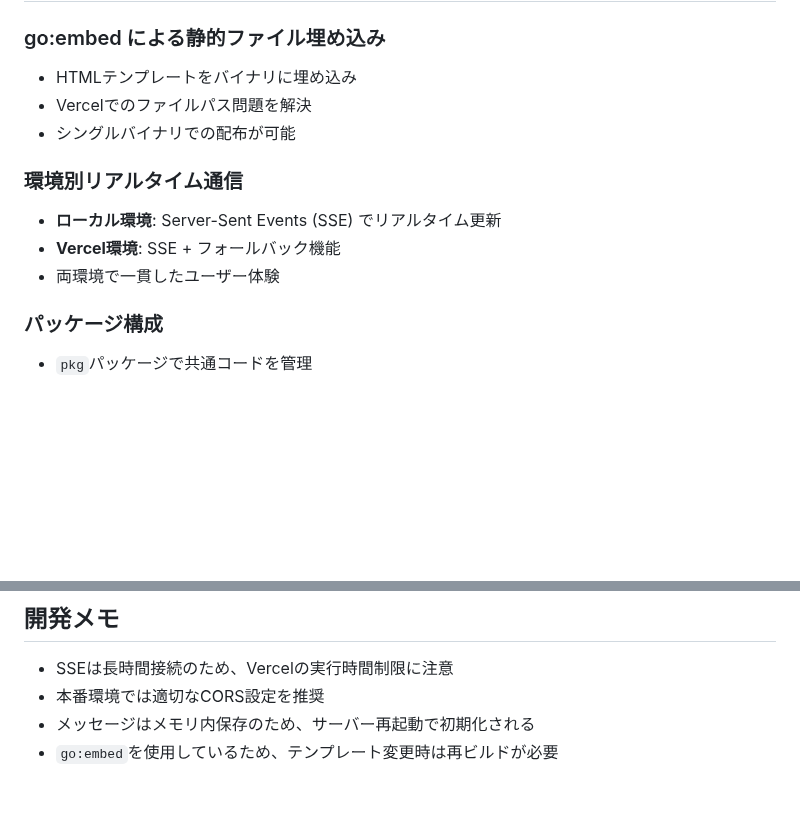
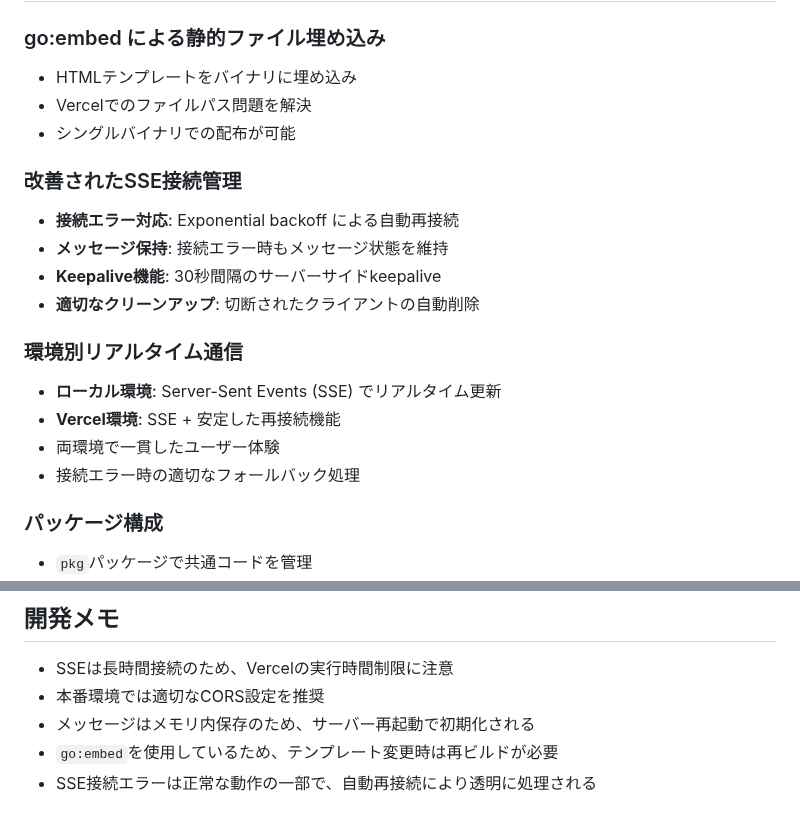
Before and after one commit to saicologic/webhook-test, a Markdown page: README.md, 2 parts joined by grey strips. Drawn GitHub-style; blank space fills up the shorter version.

```diff
--- a/README.md
+++ b/README.md
@@ -172,10 +172,17 @@ curl -X POST $VERCEL_URL/webhook \
 - Vercelでのファイルパス問題を解決
 - シングルバイナリでの配布が可能
 
+### 改善されたSSE接続管理
+- **接続エラー対応**: Exponential backoff による自動再接続
+- **メッセージ保持**: 接続エラー時もメッセージ状態を維持
+- **Keepalive機能**: 30秒間隔のサーバーサイドkeepalive
+- **適切なクリーンアップ**: 切断されたクライアントの自動削除
+
 ### 環境別リアルタイム通信
 - **ローカル環境**: Server-Sent Events (SSE) でリアルタイム更新
-- **Vercel環境**: SSE + フォールバック機能
+- **Vercel環境**: SSE + 安定した再接続機能
 - 両環境で一貫したユーザー体験
+- 接続エラー時の適切なフォールバック処理
 
 ### パッケージ構成
 - `pkg`パッケージで共通コードを管理
@@ -188,3 +195,4 @@ curl -X POST $VERCEL_URL/webhook \
 - 本番環境では適切なCORS設定を推奨
 - メッセージはメモリ内保存のため、サーバー再起動で初期化される
 - `go:embed`を使用しているため、テンプレート変更時は再ビルドが必要
+- SSE接続エラーは正常な動作の一部で、自動再接続により透明に処理される
```
